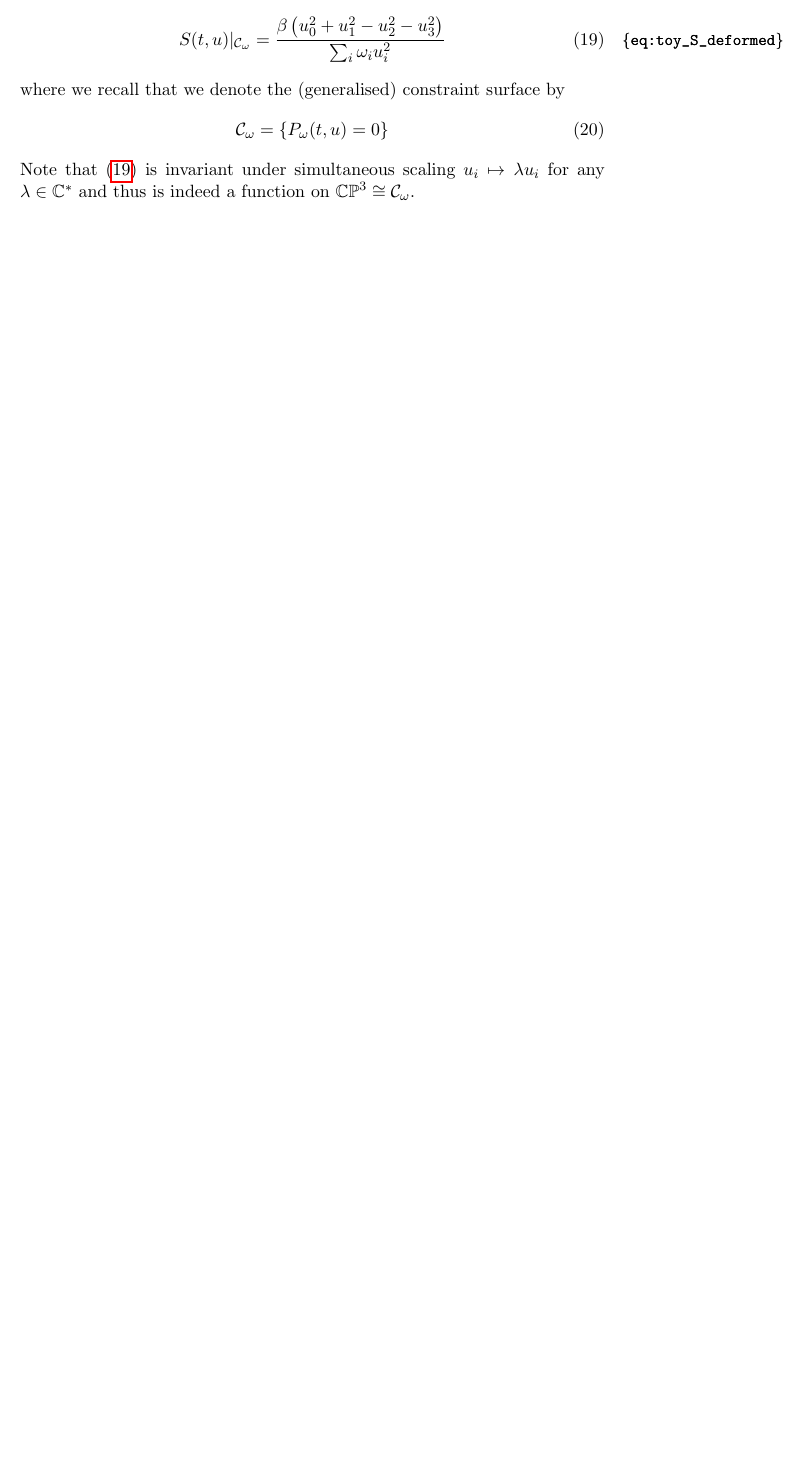
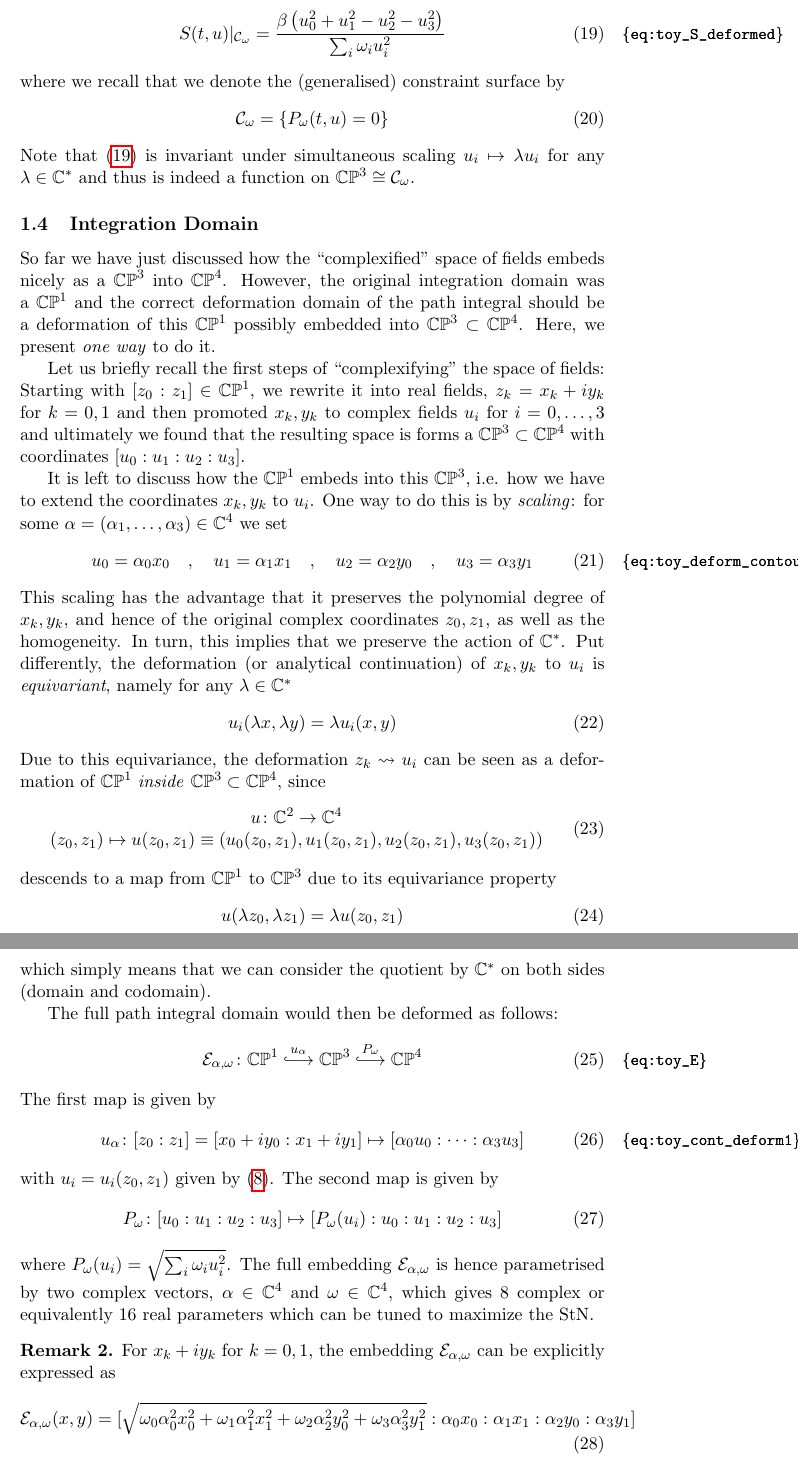
Before and after one commit to dHuberYoumans/CPNStN, a LaTeX document (notes.tex): part of page 4 of 4 before the commit and two parts of pages 4 and 5 of 5 after it, the two joined at a grey line, cut so that both start at the same text, the shorter picture padded with empty space. Compiled offline with pdfLaTeX.

Commit message:
update notes
discussion path int domain and proper derformation

```diff
--- a/notes.tex
+++ b/notes.tex
@@ -42,6 +42,9 @@
 =}
 \makeatother
 
+\newcommand{\hooklongrightarrow}{\lhook\joinrel\longrightarrow}
+\newcommand{\hooklongleftarrow}{\longleftarrow\joinrel\rhook}
+
 
 \newcommand{\NN}{\mathbb{N}}
 \newcommand{\ZZ}{\mathbb{Z}}
@@ -65,6 +68,7 @@
 \newcommand{\F}{\mathcal{F}}
 \newcommand{\OO}{\mathcal O}
 \newcommand{\M}{\mathcal{M}}
+\newcommand{\EE}{\mathcal{E}}
 \newcommand{\Tr}{\mathrm{Tr}\,}
 \renewcommand{\Im}{\mathrm{Im}}
 \renewcommand{\Re}{\mathrm{Re}}
@@ -210,4 +215,62 @@ where we recall that we denote the (generalised) constraint surface by
   \mathcal C_{\omega} = \{ P_{\omega}(t,u) = 0 \}
 \end{equation}
 Note that \eqref{eq:toy_S_deformed} is invariant under simultaneous scaling $u_i \mapsto \lambda u_i$ for any $\lambda \in \CC^*$ and thus is indeed a function on $\CP^3 \cong \mathcal C_{\omega}$.
+\subsection{Integration Domain}
+So far we have just discussed how the ``complexified'' space of fields embeds nicely as a $\CP^3$ into $\CP^4$.
+However, the original integration domain was a $\CP^1$ and the correct deformation domain of the path integral should be a deformation of this $\CP^1$ possibly embedded into $\CP^3 \subset \CP^4$.
+Here, we present \emph{one way} to do it.
+
+Let us briefly recall the first steps of ``complexifying'' the space of fields: Starting with $[z_0:z_1] \in \CP^1$, we rewrite it into real fields, $z_k = x_k + i y_k$ for $k = 0,1$ and then promoted $x_k,y_k$ to complex fields $u_i$ for $i=0,\dots,3$ and ultimately we found that the resulting space is forms a $\CP^3 \subset \CP^4$ with coordinates $[u_0:u_1:u_2:u_3]$.
+
+It is left to discuss how the $\CP^1$ embeds into this $\CP^3$, i.e. how we have to extend the coordinates $x_k,y_k$ to $u_i$.
+One way to do this is by \emph{scaling}: for some $\alpha = (\alpha_1, \dots, \alpha_3) \in \CC^4$ we set
+\begin{equation}
+  u_0 = \alpha_0 x_0  \quad , \quad u_1 = \alpha_1 x_1 \quad , \quad u_2 =  \alpha_2 y_0 \quad , \quad u_3 = \alpha_3 y_1
+  \label{eq:toy_deform_contour}
+\end{equation}
+This scaling has the advantage that it preserves the polynomial degree of $x_k,y_k$, and hence of the original complex coordinates $z_0,z_1$, as well as the homogeneity.
+In turn, this implies that we preserve the action of $\CC^*$.
+Put differently, the deformation (or analytical continuation) of $x_k,y_k$ to $u_i$ is \emph{equivariant}, namely for any $\lambda \in \CC^*$
+\begin{equation}
+  u_i(\lambda x,\lambda y) = \lambda u_i(x,y)
+\end{equation}
+Due to this equivariance, the deformation $z_k \leadsto u_i$ can be seen as a deformation of $\CP^1$ \emph{inside} $\CP^3 \subset \CP^4$, since
+\begin{equation}
+  \begin{split}
+    \begin{matrix}
+      u \colon  \CC^2 \to \CC^4 \\
+  (z_0,z_1) \mapsto u(z_0,z_1) \equiv (u_0(z_0,z_1),u_1(z_0,z_1),u_2(z_0,z_1),u_3(z_0,z_1))
+\end{matrix}
+\end{split}
+\end{equation}
+descends to a map from $\CP^1$ to $\CP^3$ due to its equivariance property
+\begin{equation}
+  u(\lambda z_0,\lambda z_1) = \lambda u(z_0,z_1)
+\end{equation}
+which simply means that we can consider the quotient by $\CC^*$ on both sides (domain and codomain).
+
+The full path integral domain would then be deformed as follows:
+\begin{equation}
+  \EE_{\alpha,\omega} \colon \CP^1  \stackrel{u_{\alpha}}{\hooklongrightarrow}  \CP^3  \stackrel{P_{\omega}}{\hooklongrightarrow}  \CP^4
+  \label{eq:toy_E}
+\end{equation}
+The first map is given by
+\begin{equation}
+  u_{\alpha} \colon [z_0:z_1] = [x_0 + i y_0:x_1 + i y_1] \mapsto [\alpha_0 u_0 : \dots : \alpha_3 u_3 ]
+  \label{eq:toy_cont_deform1}
+\end{equation}
+with $u_i = u_i(z_0,z_1)$ given by \eqref{eq:toy_us}.
+The second map is given by
+\begin{equation}
+  P_{\omega} \colon [u_0:u_1:u_2:u_3] \mapsto [P_{\omega}(u_i):u_0:u_1:u_2:u_3]
+\end{equation}
+where $P_{\omega}(u_i) = \sqrt{\sum_i \omega_i u_i^2}$.
+The full embedding $\EE_{\alpha,\omega}$ is hence parametrised by two complex vectors, $\alpha \in \CC^4$ and $\omega \in \CC^4$, which gives 8 complex or equivalently 16 real parameters which can be tuned to maximize the StN.
+
+\begin{remark}
+For $x_k + i y_k$ for $k=0,1$, the embedding $\EE_{\alpha,\omega}$ can be explicitly expressed as
+\begin{equation}
+  \EE_{\alpha,\omega}(x,y) = [\sqrt{\omega_0 \alpha_0^2 x_0^2 + \omega_1 \alpha_1^2 x_1^2 + \omega_2 \alpha_2^2 y_0^2 + \omega_3 \alpha_3^2 y_1^2 }: \alpha_0 x_0 : \alpha_1 x_1: \alpha_2 y_0 : \alpha_3 y_1]
+\end{equation}
+\end{remark}
 \end{document}
```
Also changed, not shown: notes.pdf, notes.tex (1 more changed lines).
